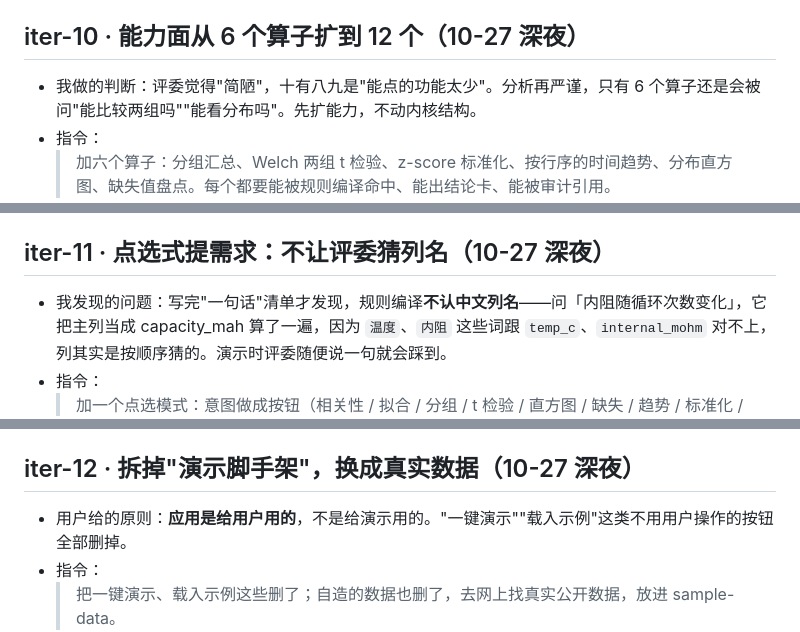
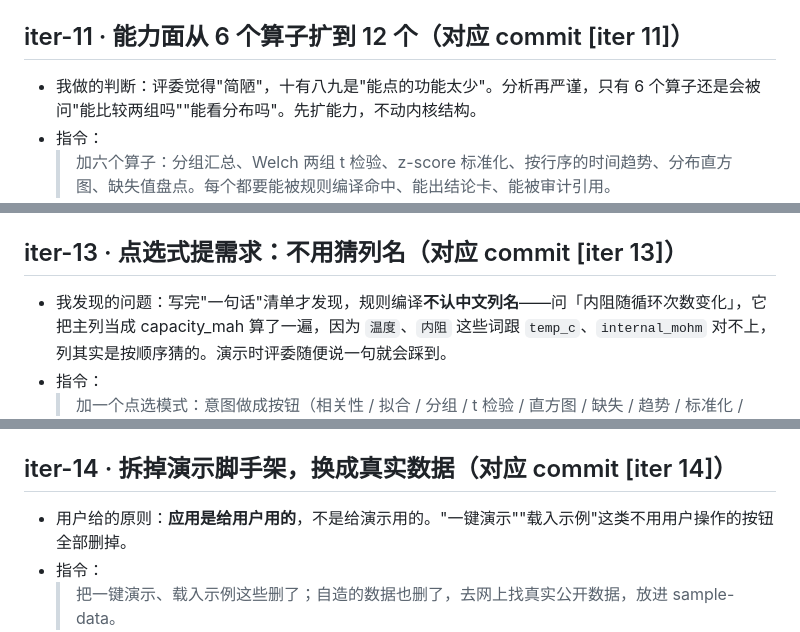
Before and after one commit to 9568138-cloud/reprolab, a Markdown page: prompts/README.md, 3 parts joined by grey strips. GitHub-like rendering.

```diff
--- a/prompts/README.md
+++ b/prompts/README.md
@@ -71,7 +71,7 @@
 - 判定口径：数值允许 0.1% 相对误差（报告通常四舍五入到 4 位）；超出即"不符"；步骤或字段缺失即"无法复现"
 - 结果：commit `[iter 10]`，19 → 24 条单测（含审计 4 条）
 
-## iter-10 · 能力面从 6 个算子扩到 12 个（10-27 深夜）
+## iter-11 · 能力面从 6 个算子扩到 12 个（对应 commit [iter 11]）
 
 - 我做的判断：评委觉得"简陋"，十有八九是"能点的功能太少"。分析再严谨，只有 6 个算子还是会被问"能比较两组吗""能看分布吗"。先扩能力，不动内核结构。
 - 指令：
@@ -80,7 +80,7 @@
 - **踩到的坑（写进技术文档了）**：B 组有 4 个空单元格，原来的分组取值用 `Number(cell)`，空串变成 `0`，把 B 组均值从 2932 拉到 2345，t 检验均值差算成 632 mAh。是"两组均值差 632"这个明显不合理的数字暴露了它。修完补了回归测试：**空单元格必须算缺失，不能算 0**。
 - 结果：commit `[iter 11]`，24 条单测全绿
 
-## iter-11 · 点选式提需求：不让评委猜列名（10-27 深夜）
+## iter-13 · 点选式提需求：不用猜列名（对应 commit [iter 13]）
 
 - 我发现的问题：写完"一句话"清单才发现，规则编译**不认中文列名**——问「内阻随循环次数变化」，它把主列当成 capacity_mah 算了一遍，因为 `温度`、`内阻` 这些词跟 `temp_c`、`internal_mohm` 对不上，列其实是按顺序猜的。演示时评委随便说一句就会踩到。
 - 指令：
@@ -89,7 +89,7 @@
 - 我做的判断：点选模式的价值不是"更好用"，是**把不确定性从演示里删掉**——没有 AI、没有关键词、没有猜列，生成的计划仍然过白名单、仍然可复现、仍然能审计。
 - 结果：commit `[iter 13]`，24 条单测全绿
 
-## iter-12 · 拆掉"演示脚手架"，换成真实数据（10-27 深夜）
+## iter-14 · 拆掉演示脚手架，换成真实数据（对应 commit [iter 14]）
 
 - 用户给的原则：**应用是给用户用的**，不是给演示用的。"一键演示""载入示例"这类不用用户操作的按钮全部删掉。
 - 指令：
```
Also changed, not shown: other parts of prompts/README.md (+3 -3 lines), README.md (+1 -1 lines), docs/技术文档.md (+1 -1 lines).
